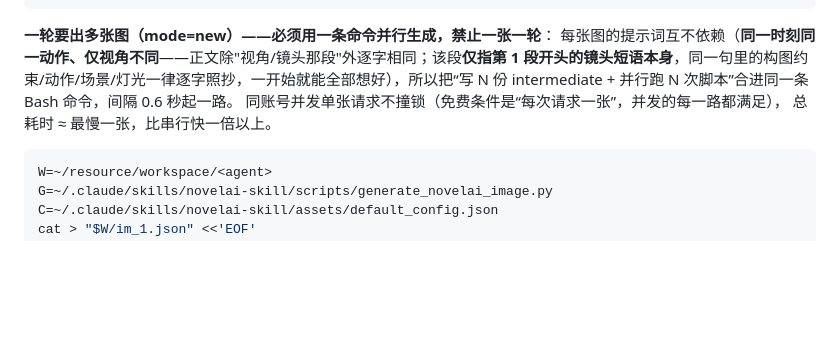
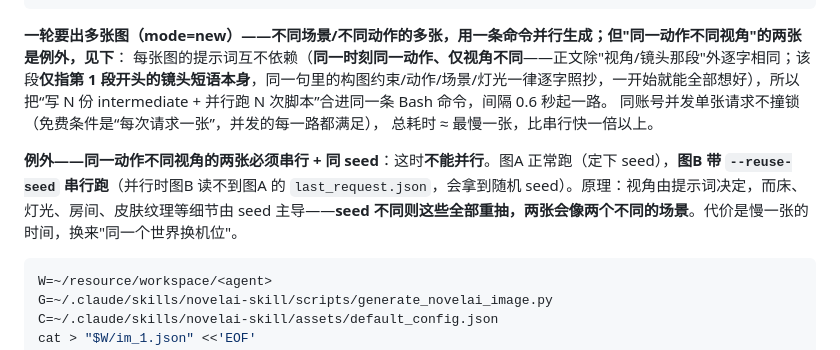
Before and after one commit to euphoriaaaaaa1/claude-tgbot, a Markdown page: skills/novelai-skill/SKILL.md, the part around the change. GitHub-like rendering; blank space fills up the shorter version.

Commit message:
docs(novelai-skill): 同一动作不同视角的两张必须串行 + --reuse-seed 复用同 seed（并行读不到上一张的 seed）
Co-Authored-By: Claude Code <noreply@anthropic.com>

````diff
--- a/skills/novelai-skill/SKILL.md
+++ b/skills/novelai-skill/SKILL.md
@@ -410,11 +410,13 @@ python3 ~/.claude/skills/novelai-skill/scripts/generate_novelai_image.py \
   --session-name <当前session名>
 ```
 
-**一轮要出多张图（mode=new）——必须用一条命令并行生成，禁止一张一轮**：
+**一轮要出多张图（mode=new）——不同场景/不同动作的多张，用一条命令并行生成；但"同一动作不同视角"的两张是例外，见下**：
 每张图的提示词互不依赖（**同一时刻同一动作、仅视角不同**——正文除"视角/镜头那段"外逐字相同；该段**仅指第 1 段开头的镜头短语本身**，同一句里的构图约束/动作/场景/灯光一律逐字照抄，一开始就能全部想好），所以把“写 N 份
 intermediate + 并行跑 N 次脚本”合进同一条 Bash 命令，间隔 0.6 秒起一路。
 同账号并发单张请求不撞锁（免费条件是“每次请求一张”，并发的每一路都满足），
 总耗时 ≈ 最慢一张，比串行快一倍以上。
+
+**例外——同一动作不同视角的两张必须串行 + 同 seed**：这时**不能并行**。图A 正常跑（定下 seed），**图B 带 `--reuse-seed` 串行跑**（并行时图B 读不到图A 的 `last_request.json`，会拿到随机 seed）。原理：视角由提示词决定，而床、灯光、房间、皮肤纹理等细节由 seed 主导——**seed 不同则这些全部重抽，两张会像两个不同的场景**。代价是慢一张的时间，换来"同一个世界换机位"。
 
 ```bash
 W=~/resource/workspace/<agent>
````
